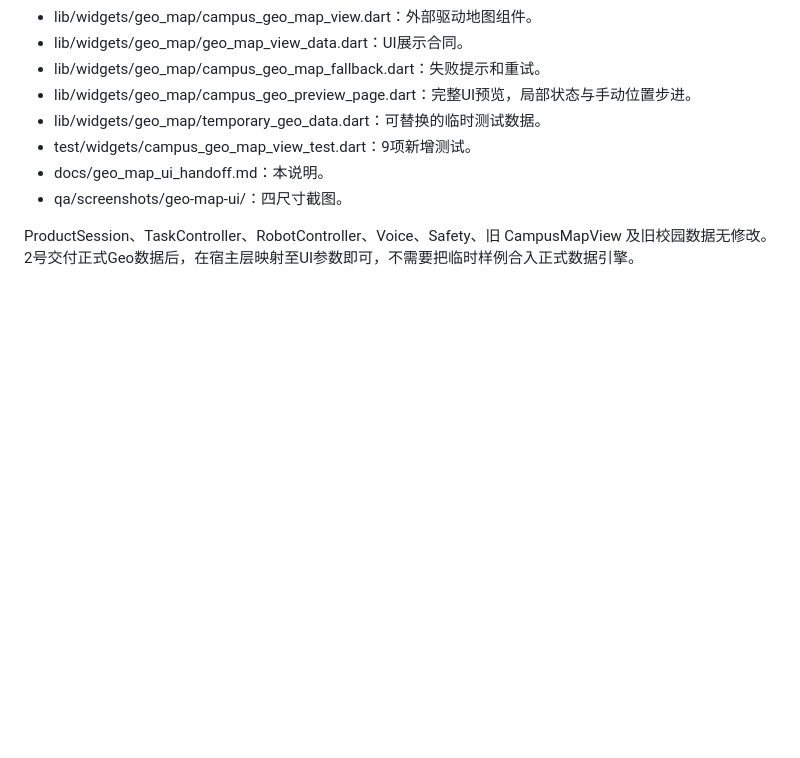
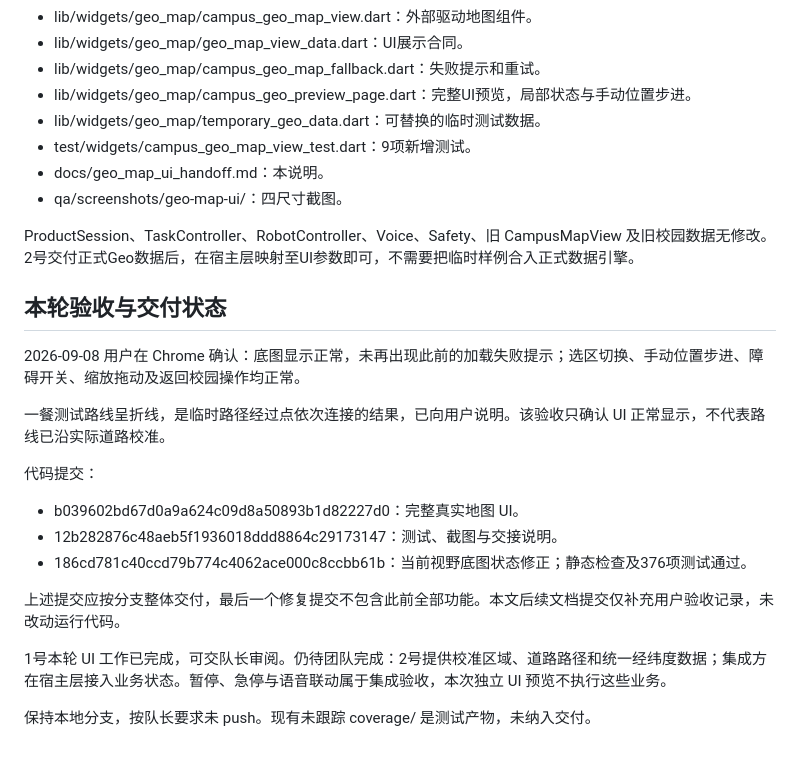
Before and after one commit to Jyooyj/qingqiong-app, a Markdown page: docs/geo_map_ui_handoff.md, the part around the change. Rendered like a GitHub page; blank space fills up the shorter version.

Commit message:
docs: record geo map UI acceptance and delivery status

```diff
--- a/docs/geo_map_ui_handoff.md
+++ b/docs/geo_map_ui_handoff.md
@@ -117,3 +117,20 @@ Chrome 本地 debug Web 构建（flutter build web --debug --no-pub --no-web-res
 - qa/screenshots/geo-map-ui/：四尺寸截图。
 
 ProductSession、TaskController、RobotController、Voice、Safety、旧 CampusMapView 及旧校园数据无修改。2号交付正式Geo数据后，在宿主层映射至UI参数即可，不需要把临时样例合入正式数据引擎。
+
+## 本轮验收与交付状态
+
+2026-09-08 用户在 Chrome 确认：底图显示正常，未再出现此前的加载失败提示；选区切换、手动位置步进、障碍开关、缩放拖动及返回校园操作均正常。
+
+一餐测试路线呈折线，是临时路径经过点依次连接的结果，已向用户说明。该验收只确认 UI 正常显示，不代表路线已沿实际道路校准。
+
+代码提交：
+- b039602bd67d0a9a624c09d8a50893b1d82227d0：完整真实地图 UI。
+- 12b282876c48aeb5f1936018ddd8864c29173147：测试、截图与交接说明。
+- 186cd781c40ccd79b774c4062ace000c8ccbb61b：当前视野底图状态修正；静态检查及376项测试通过。
+
+上述提交应按分支整体交付，最后一个修复提交不包含此前全部功能。本文后续文档提交仅补充用户验收记录，未改动运行代码。
+
+1号本轮 UI 工作已完成，可交队长审阅。仍待团队完成：2号提供校准区域、道路路径和统一经纬度数据；集成方在宿主层接入业务状态。暂停、急停与语音联动属于集成验收，本次独立 UI 预览不执行这些业务。
+
+保持本地分支，按队长要求未 push。现有未跟踪 coverage/ 是测试产物，未纳入交付。
```
